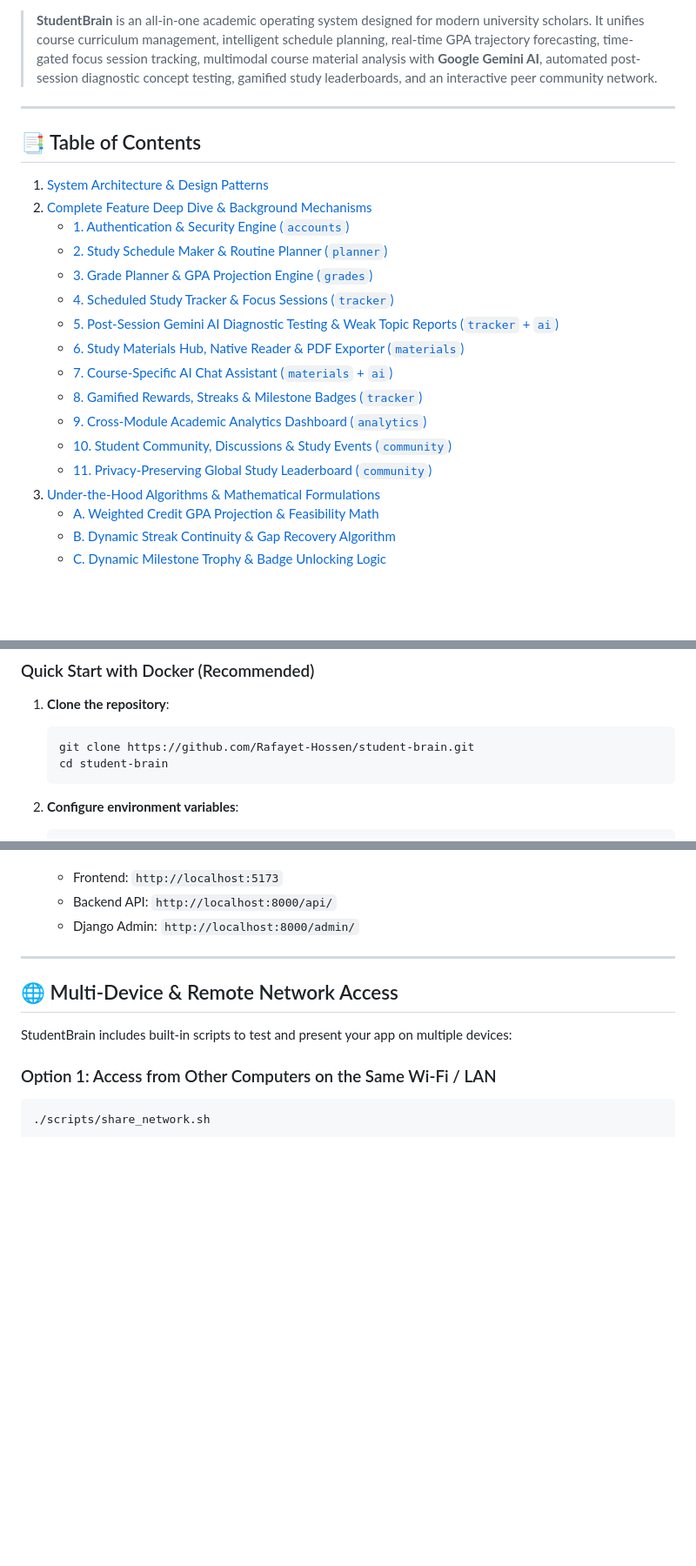
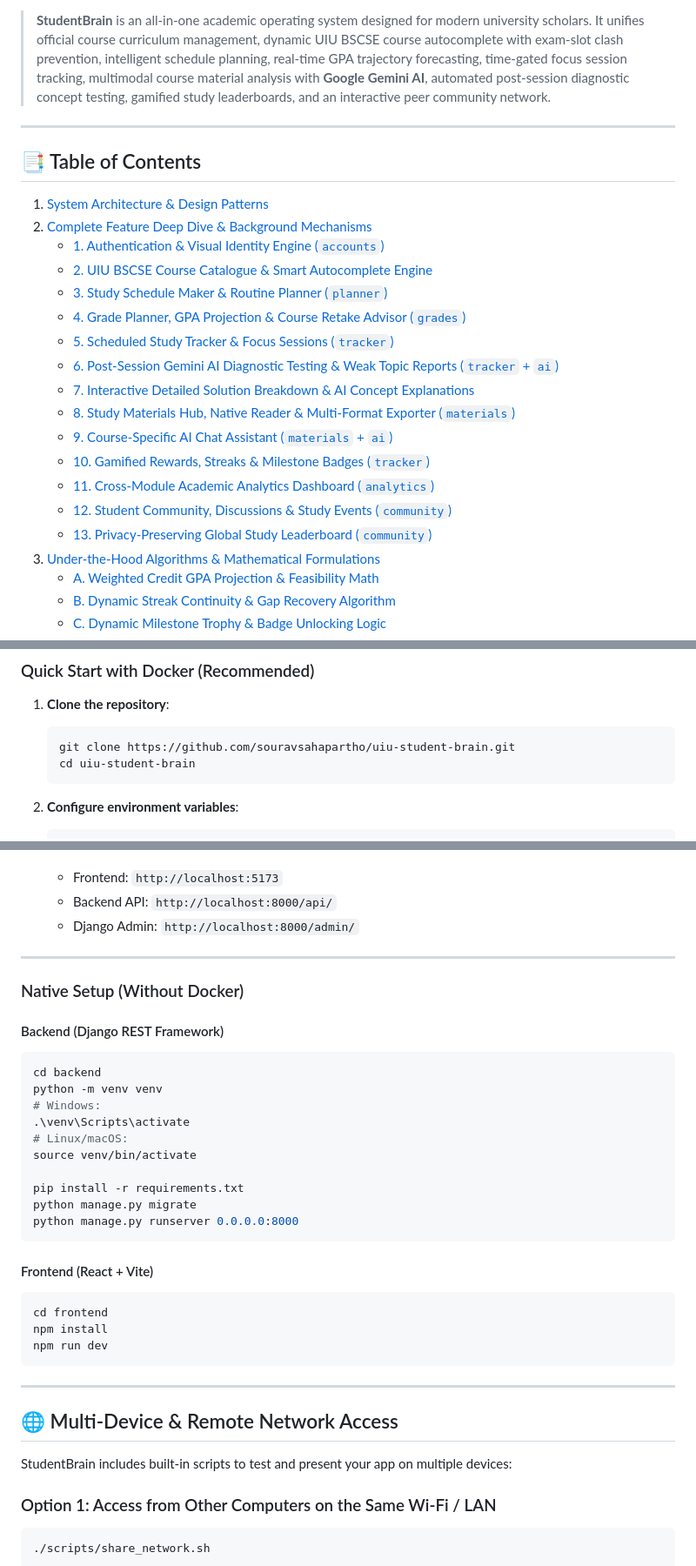
Before and after one commit to Rafayet-Hossen/uiu-student-brain, a Markdown page: README.md, 3 parts joined by grey strips. Shown at 87% size. GitHub-like rendering; blank space fills up the shorter version.

````diff
--- a/README.md
+++ b/README.md
@@ -10,6 +11,6 @@
 [![License: MIT](https://img.shields.io/badge/License-MIT-yellow.svg)](https://opensource.org/licenses/MIT)
 
-> **StudentBrain** is an all-in-one academic operating system designed for modern university scholars. It unifies course curriculum management, intelligent schedule planning, real-time GPA trajectory forecasting, time-gated focus session tracking, multimodal course material analysis with **Google Gemini AI**, automated post-session diagnostic concept testing, gamified study leaderboards, and an interactive peer community network.
+> **StudentBrain** is an all-in-one academic operating system designed for modern university scholars. It unifies official course curriculum management, dynamic UIU BSCSE course autocomplete with exam-slot clash prevention, intelligent schedule planning, real-time GPA trajectory forecasting, time-gated focus session tracking, multimodal course material analysis with **Google Gemini AI**, automated post-session diagnostic concept testing, gamified study leaderboards, and an interactive peer community network.
 
 ---
 
@@ -17,17 +18,19 @@
 
 1. [System Architecture & Design Patterns](#-system-architecture)
 2. [Complete Feature Deep Dive & Background Mechanisms](#-complete-feature-deep-dive)
-   - [1. Authentication & Security Engine (`accounts`)](#1-authentication--security-engine-accounts)
-   - [2. Study Schedule Maker & Routine Planner (`planner`)](#2-study-schedule-maker--routine-planner-planner)
-   - [3. Grade Planner & GPA Projection Engine (`grades`)](#3-grade-planner--gpa-projection-engine-grades)
-   - [4. Scheduled Study Tracker & Focus Sessions (`tracker`)](#4-scheduled-study-tracker--focus-sessions-tracker)
-   - [5. Post-Session Gemini AI Diagnostic Testing & Weak Topic Reports (`tracker` + `ai`)](#5-post-session-gemini-ai-diagnostic-testing--weak-topic-reports)
-   - [6. Study Materials Hub, Native Reader & PDF Exporter (`materials`)](#6-study-materials-hub-native-reader--pdf-exporter-materials)
-   - [7. Course-Specific AI Chat Assistant (`materials` + `ai`)](#7-course-specific-ai-chat-assistant)
-   - [8. Gamified Rewards, Streaks & Milestone Badges (`tracker`)](#8-gamified-rewards-streaks--milestone-badges-tracker)
-   - [9. Cross-Module Academic Analytics Dashboard (`analytics`)](#9-cross-module-academic-analytics-dashboard-analytics)
-   - [10. Student Community, Discussions & Study Events (`community`)](#10-student-community-discussions--study-events-community)
-   - [11. Privacy-Preserving Global Study Leaderboard (`community`)](#11-privacy-preserving-global-study-leaderboard-community)
+   - [1. Authentication & Visual Identity Engine (`accounts`)](#1-authentication--visual-identity-engine-accounts)
+   - [2. UIU BSCSE Course Catalogue & Smart Autocomplete Engine](#2-uiu-bscse-course-catalogue--smart-autocomplete-engine)
+   - [3. Study Schedule Maker & Routine Planner (`planner`)](#3-study-schedule-maker--routine-planner-planner)
+   - [4. Grade Planner, GPA Projection & Course Retake Advisor (`grades`)](#4-grade-planner-gpa-projection--course-retake-advisor-grades)
+   - [5. Scheduled Study Tracker & Focus Sessions (`tracker`)](#5-scheduled-study-tracker--focus-sessions-tracker)
+   - [6. Post-Session Gemini AI Diagnostic Testing & Weak Topic Reports (`tracker` + `ai`)](#6-post-session-gemini-ai-diagnostic-testing--weak-topic-reports)
+   - [7. Interactive Detailed Solution Breakdown & AI Concept Explanations](#7-interactive-detailed-solution-breakdown--ai-concept-explanations)
+   - [8. Study Materials Hub, Native Reader & Multi-Format Exporter (`materials`)](#8-study-materials-hub-native-reader--multi-format-exporter-materials)
+   - [9. Course-Specific AI Chat Assistant (`materials` + `ai`)](#9-course-specific-ai-chat-assistant)
+   - [10. Gamified Rewards, Streaks & Milestone Badges (`tracker`)](#10-gamified-rewards-streaks--milestone-badges-tracker)
+   - [11. Cross-Module Academic Analytics Dashboard (`analytics`)](#11-cross-module-academic-analytics-dashboard-analytics)
+   - [12. Student Community, Discussions & Study Events (`community`)](#12-student-community-discussions--study-events-community)
+   - [13. Privacy-Preserving Global Study Leaderboard (`community`)](#13-privacy-preserving-global-study-leaderboard-community)
 3. [Under-the-Hood Algorithms & Mathematical Formulations](#-under-the-hood-algorithms--mathematical-formulations)
    - [A. Weighted Credit GPA Projection & Feasibility Math](#a-weighted-credit-gpa-projection--feasibility-math)
    - [B. Dynamic Streak Continuity & Gap Recovery Algorithm](#b-dynamic-streak-continuity--gap-recovery-algorithm)
@@ -376,8 +406,8 @@ erDiagram
 1. **Clone the repository**:
 
    ```bash
-   git clone https://github.com/Rafayet-Hossen/student-brain.git
-   cd student-brain
+   git clone https://github.com/souravsahapartho/uiu-student-brain.git
+   cd uiu-student-brain
    ```
 
 2. **Configure environment variables**:
@@ -397,6 +427,33 @@ erDiagram
    - Frontend: `http://localhost:5173`
    - Backend API: `http://localhost:8000/api/`
    - Django Admin: `http://localhost:8000/admin/`
+
+---
+
+### Native Setup (Without Docker)
+
+#### Backend (Django REST Framework)
+
+```bash
+cd backend
+python -m venv venv
+# Windows:
+.\venv\Scripts\activate
+# Linux/macOS:
+source venv/bin/activate
+
+pip install -r requirements.txt
+python manage.py migrate
+python manage.py runserver 0.0.0.0:8000
+```
+
+#### Frontend (React + Vite)
+
+```bash
+cd frontend
+npm install
+npm run dev
+```
 
 ---
 
````
Also changed, not shown: other parts of README.md (+49 -21 lines).
